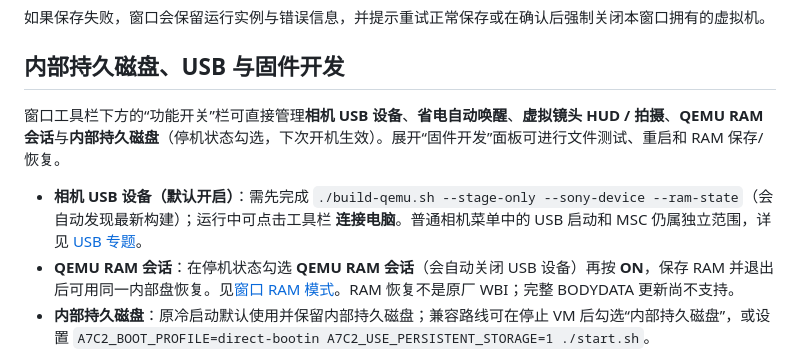
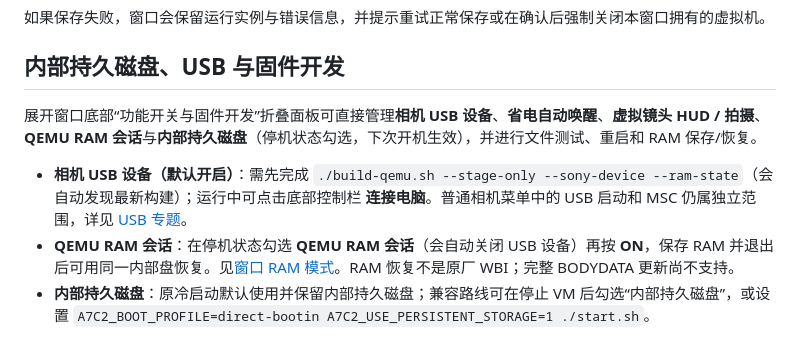
Before and after one commit to chocotan/a7c2-qemu, a Markdown page: README.md, the part around one of its changes. GitHub-like rendering.

```diff
--- a/README.md
+++ b/README.md
@@ -197,9 +197,9 @@ A7C2_SD_IMAGE=/path/to/previous-run/SD/card.img ./start.sh
 
 ## 内部持久磁盘、USB 与固件开发
 
-窗口工具栏下方的“功能开关”栏可直接管理**相机 USB 设备**、**省电自动唤醒**、**虚拟镜头 HUD / 拍摄**、**QEMU RAM 会话**与**内部持久磁盘**（停机状态勾选，下次开机生效）。展开“固件开发”面板可进行文件测试、重启和 RAM 保存/恢复。
+展开窗口底部“功能开关与固件开发”折叠面板可直接管理**相机 USB 设备**、**省电自动唤醒**、**虚拟镜头 HUD / 拍摄**、**QEMU RAM 会话**与**内部持久磁盘**（停机状态勾选，下次开机生效），并进行文件测试、重启和 RAM 保存/恢复。
 
-- **相机 USB 设备（默认开启）**：需先完成 `./build-qemu.sh --stage-only --sony-device --ram-state`（会自动发现最新构建）；运行中可点击工具栏 **连接电脑**。普通相机菜单中的 USB 启动和 MSC 仍属独立范围，详见 [USB 专题](docs/tech/2026-11-09-usb-jiritsu.md)。
+- **相机 USB 设备（默认开启）**：需先完成 `./build-qemu.sh --stage-only --sony-device --ram-state`（会自动发现最新构建）；运行中可点击底部控制栏 **连接电脑**。普通相机菜单中的 USB 启动和 MSC 仍属独立范围，详见 [USB 专题](docs/tech/2026-11-09-usb-jiritsu.md)。
 - **QEMU RAM 会话**：在停机状态勾选 **QEMU RAM 会话**（会自动关闭 USB 设备）再按 **ON**，保存 RAM 并退出后可用同一内部盘恢复。见[窗口 RAM 模式](docs/tech/2026-11-09-window-ram.md)。RAM 恢复不是原厂 WBI；完整 BODYDATA 更新尚不支持。
 - **内部持久磁盘**：原冷启动默认使用并保留内部持久磁盘；兼容路线可在停止 VM 后勾选“内部持久磁盘”，或设置 `A7C2_BOOT_PROFILE=direct-bootin A7C2_USE_PERSISTENT_STORAGE=1 ./start.sh`。
 
```
Also changed, not shown: other parts of README.md (+5 -5 lines), docs/images/camera-ui-window-20261123.png (added), 5 other files.
